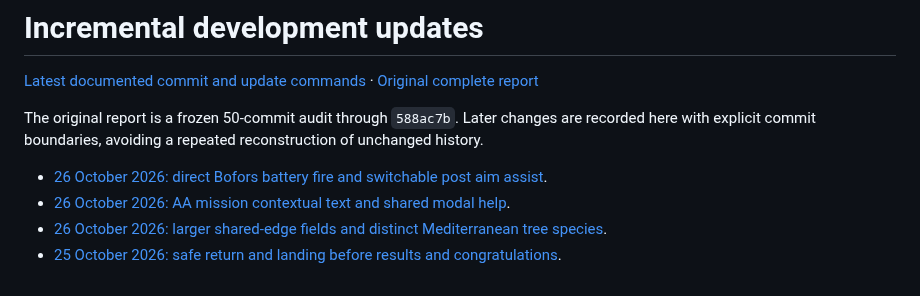
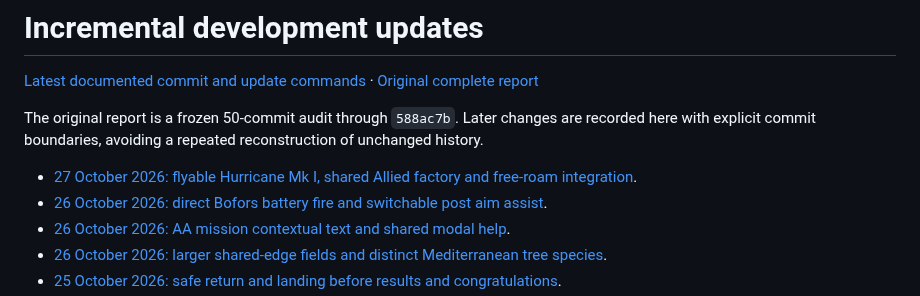
Before and after one commit to zelenski3398/codexproj1, a Markdown page: docs/development-updates/README.md, the part around the change. Rendered like a GitHub page.

```diff
--- a/docs/development-updates/README.md
+++ b/docs/development-updates/README.md
@@ -4,6 +4,7 @@
 
 The original report is a frozen 50-commit audit through `588ac7b`. Later changes are recorded here with explicit commit boundaries, avoiding a repeated reconstruction of unchanged history.
 
+- [27 October 2026: flyable Hurricane Mk I, shared Allied factory and free-roam integration](2026-10-27-hurricane.md).
 - [26 October 2026: direct Bofors battery fire and switchable post aim assist](2026-10-26-bofors-post-fire.md).
 - [26 October 2026: AA mission contextual text and shared modal help](2026-10-26-aa-hud-context.md).
 - [26 October 2026: larger shared-edge fields and distinct Mediterranean tree species](2026-10-26-rural-fields-and-trees.md).
```
Also changed, not shown: README.md (+16 -12 lines), docs/development-updates/2026-10-27-hurricane.md (added, +68 -0 lines), docs/hawker-hurricane.md (added, +104 -0 lines), docs/previews/hurricane-front-quarter.png (added), docs/previews/hurricane-hangar.png (added), docs/previews/hurricane-planform.png (added), docs/previews/hurricane-side.png (added), docs/previews/hurricane-web-menu.png (added), 2 other files.
